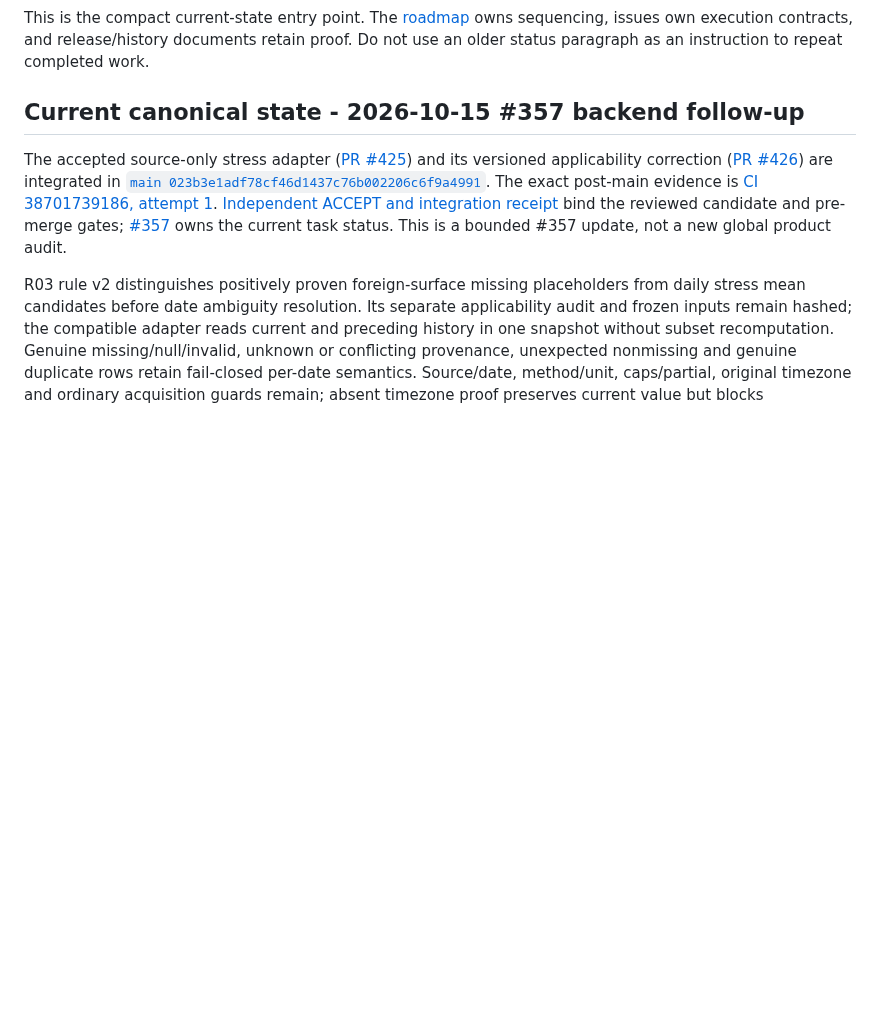
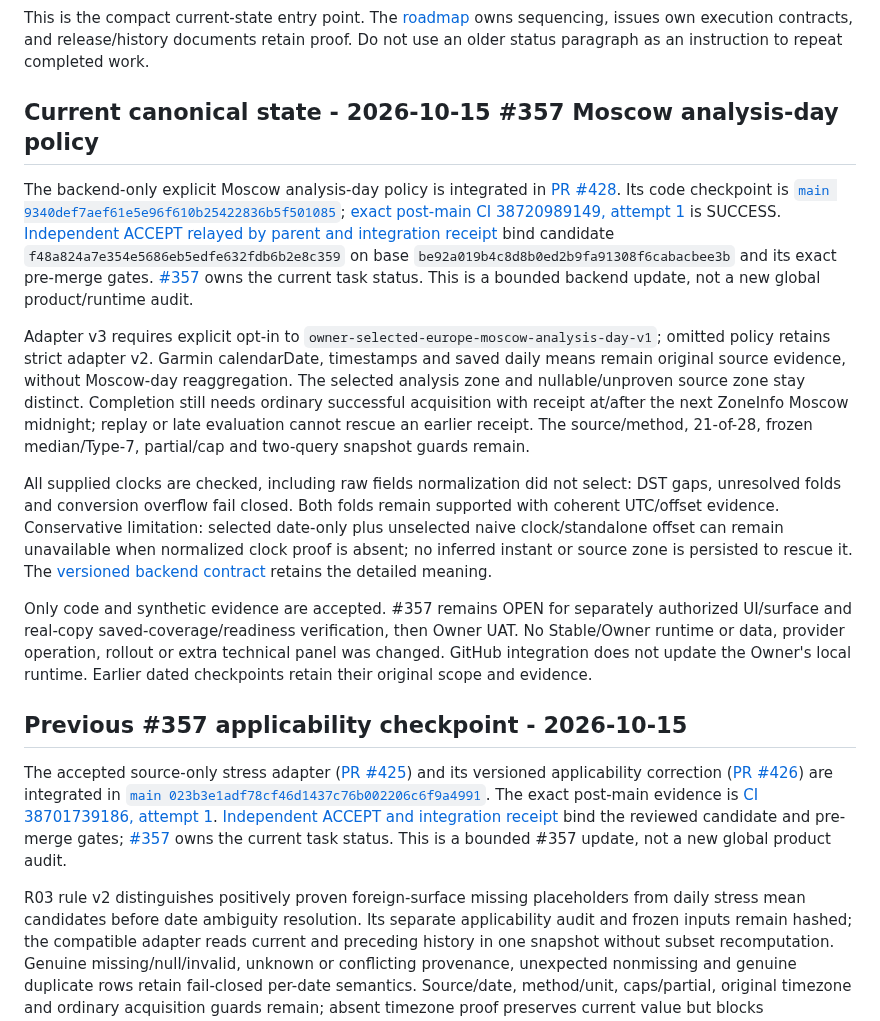
Before and after one commit to LTstripes/Health-Check, a Markdown page: docs/PROJECT_WIKI.md, the part around the change. GitHub-like rendering; blank space fills up the shorter version.

```diff
--- a/docs/PROJECT_WIKI.md
+++ b/docs/PROJECT_WIKI.md
@@ -6,7 +6,42 @@ proof. Do not use an older status paragraph as an instruction to repeat complete
 
 <a id="current-canonical-state"></a>
 
-## Current canonical state - 2026-10-15 #357 backend follow-up
+## Current canonical state - 2026-10-15 #357 Moscow analysis-day policy
+
+The backend-only explicit Moscow analysis-day policy is integrated in
+[PR #428](https://github.com/LTstripes/Health-Check/pull/428). Its code checkpoint
+is [`main 9340def7aef61e5e96f610b25422836b5f501085`](https://github.com/LTstripes/Health-Check/commit/9340def7aef61e5e96f610b25422836b5f501085);
+[exact post-main CI 38720989149, attempt 1](https://github.com/LTstripes/Health-Check/actions/runs/38720989149)
+is SUCCESS. [Independent ACCEPT relayed by parent and integration receipt](https://github.com/LTstripes/Health-Check/pull/428#issuecomment-6190237162)
+bind candidate `f48a824a7e354e5686eb5edfe632fdb6b2e8c359` on base
+`be92a019b4c8d8b0ed2b9fa91308f6cabacbee3b` and its exact pre-merge gates.
+[#357](https://github.com/LTstripes/Health-Check/issues/357) owns the current task
+status. This is a bounded backend update, not a new global product/runtime audit.
+
+Adapter v3 requires explicit opt-in to
+`owner-selected-europe-moscow-analysis-day-v1`; omitted policy retains strict
+adapter v2. Garmin calendarDate, timestamps and saved daily means remain original
+source evidence, without Moscow-day reaggregation. The selected analysis zone and
+nullable/unproven source zone stay distinct. Completion still needs ordinary
+successful acquisition with receipt at/after the next ZoneInfo Moscow midnight;
+replay or late evaluation cannot rescue an earlier receipt. The source/method,
+21-of-28, frozen median/Type-7, partial/cap and two-query snapshot guards remain.
+
+All supplied clocks are checked, including raw fields normalization did not
+select: DST gaps, unresolved folds and conversion overflow fail closed. Both
+folds remain supported with coherent UTC/offset evidence. Conservative limitation:
+selected date-only plus unselected naive clock/standalone offset can remain
+unavailable when normalized clock proof is absent; no inferred instant or source
+zone is persisted to rescue it. The [versioned backend contract](R03_ANALYTIC_INPUT_CONTRACT.md#explicit-owner-selected-moscow-analysis-day-policy-357)
+retains the detailed meaning.
+
+Only code and synthetic evidence are accepted. #357 remains OPEN for separately
+authorized UI/surface and real-copy saved-coverage/readiness verification, then
+Owner UAT. No Stable/Owner runtime or data, provider operation, rollout or extra
+technical panel was changed. GitHub integration does not update the Owner's local
+runtime. Earlier dated checkpoints retain their original scope and evidence.
+
+## Previous #357 applicability checkpoint - 2026-10-15
 
 The accepted source-only stress adapter ([PR #425](https://github.com/LTstripes/Health-Check/pull/425))
 and its versioned applicability correction ([PR #426](https://github.com/LTstripes/Health-Check/pull/426))
```
Also changed, not shown: docs/ROADMAP.md (+15 -8 lines).
